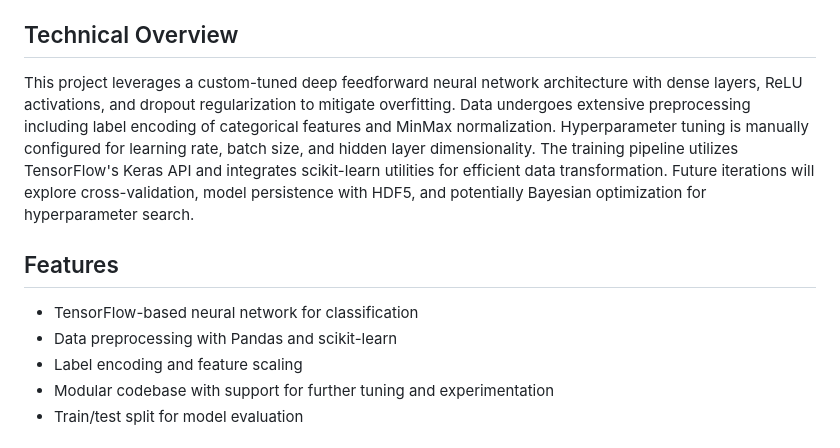
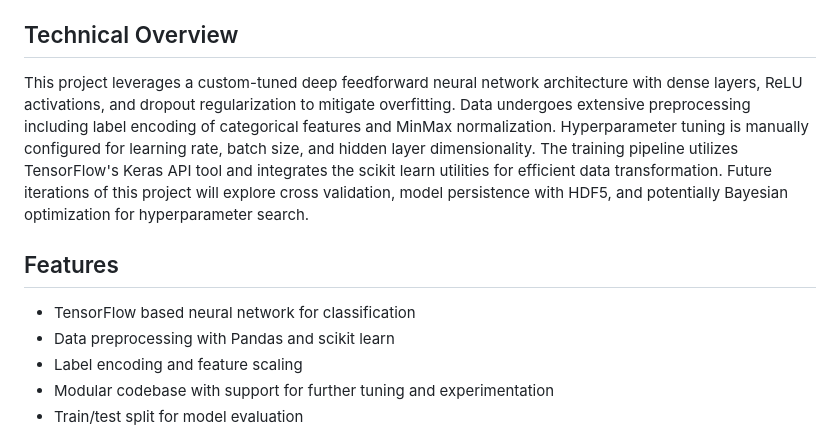
Before and after one commit to Anipaleja/NHL-Outcome-Predictor-ML, a Markdown page: README.md, the part around one of its changes. GitHub-like rendering.

```diff
--- a/README.md
+++ b/README.md
@@ -8,12 +8,12 @@ A **work-in-progress** machine learning project that predicts the outcome of NHL
 
 ## Technical Overview
 
-This project leverages a custom-tuned deep feedforward neural network architecture with dense layers, ReLU activations, and dropout regularization to mitigate overfitting. Data undergoes extensive preprocessing including label encoding of categorical features and MinMax normalization. Hyperparameter tuning is manually configured for learning rate, batch size, and hidden layer dimensionality. The training pipeline utilizes TensorFlow's Keras API and integrates scikit-learn utilities for efficient data transformation. Future iterations will explore cross-validation, model persistence with HDF5, and potentially Bayesian optimization for hyperparameter search.
+This project leverages a custom-tuned deep feedforward neural network architecture with dense layers, ReLU activations, and dropout regularization to mitigate overfitting. Data undergoes extensive preprocessing including label encoding of categorical features and MinMax normalization. Hyperparameter tuning is manually configured for learning rate, batch size, and hidden layer dimensionality. The training pipeline utilizes TensorFlow's Keras API tool and integrates the scikit learn utilities for efficient data transformation. Future iterations of this project will explore cross validation, model persistence with HDF5, and potentially Bayesian optimization for hyperparameter search.
 
 ## Features
 
-- TensorFlow-based neural network for classification
-- Data preprocessing with Pandas and scikit-learn
+- TensorFlow based neural network for classification
+- Data preprocessing with Pandas and scikit learn
 - Label encoding and feature scaling
 - Modular codebase with support for further tuning and experimentation
 - Train/test split for model evaluation
```
Also changed, not shown: other parts of README.md (+2 -1 lines).
